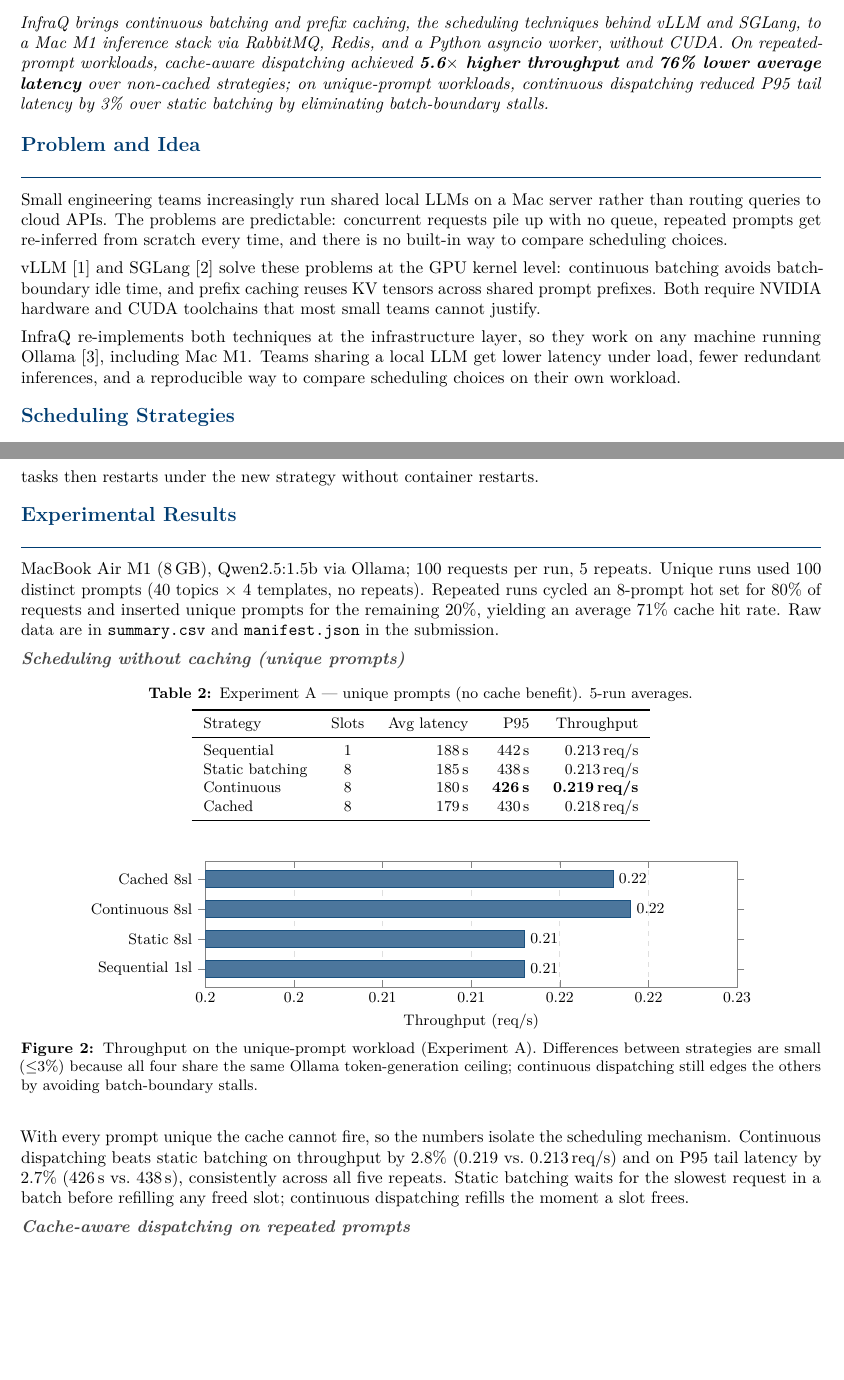
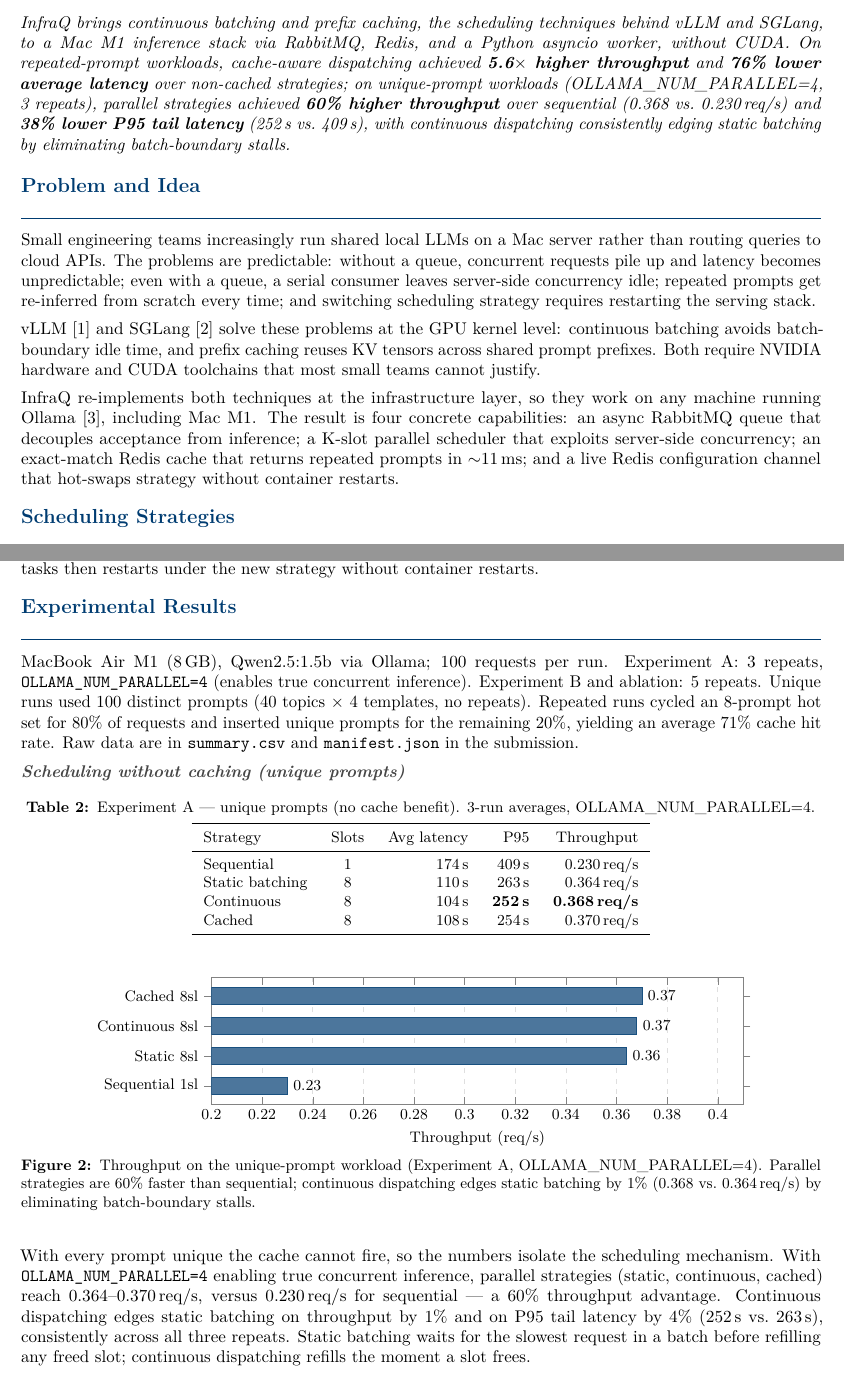
Before and after one commit to bowenwan6/InfraQ, a LaTeX document (report/cw3_explanation.tex): two parts of pages 1 and 2 of 4, joined at a grey line, cut so that both start at the same text, the shorter picture padded with empty space. Compiled offline with pdfLaTeX.

Commit message:
feat(experiment): run with corrected parallelism to show the effort

```diff
--- a/report/cw3_explanation.tex
+++ b/report/cw3_explanation.tex
@@ -64,8 +64,11 @@
 asyncio worker, without CUDA.
 On repeated-prompt workloads, cache-aware dispatching achieved
 \textbf{5.6$\times$ higher throughput} and \textbf{76\% lower average latency}
-over non-cached strategies; on unique-prompt workloads, continuous dispatching reduced
-P95 tail latency by 3\% over static batching by eliminating batch-boundary stalls.}
+over non-cached strategies; on unique-prompt workloads (OLLAMA\_NUM\_PARALLEL=4,
+3~repeats), parallel strategies achieved \textbf{60\% higher throughput} over sequential
+(0.368 vs.\ 0.230\,req/s) and \textbf{38\% lower P95 tail latency} (252\,s vs.\ 409\,s),
+with continuous dispatching consistently edging static batching by eliminating
+batch-boundary stalls.}
 
 \vspace{2pt}
 
@@ -73,9 +76,10 @@
 \section{Problem and Idea}
 
 Small engineering teams increasingly run shared local LLMs on a Mac server rather than
-routing queries to cloud APIs. The problems are predictable: concurrent requests pile
-up with no queue, repeated prompts get re-inferred from scratch every time, and there
-is no built-in way to compare scheduling choices.
+routing queries to cloud APIs. The problems are predictable: without a queue, concurrent
+requests pile up and latency becomes unpredictable; even with a queue, a serial consumer
+leaves server-side concurrency idle; repeated prompts get re-inferred from scratch every
+time; and switching scheduling strategy requires restarting the serving stack.
 
 vLLM~\cite{vllm} and SGLang~\cite{sglang} solve these problems at the GPU kernel level:
 continuous batching avoids batch-boundary idle time, and prefix caching reuses KV tensors
@@ -83,9 +87,10 @@
 most small teams cannot justify.
 
 InfraQ re-implements both techniques at the infrastructure layer, so they work on any
-machine running Ollama~\cite{ollama}, including Mac~M1. Teams sharing a local LLM get
-lower latency under load, fewer redundant inferences, and a reproducible way to compare
-scheduling choices on their own workload.
+machine running Ollama~\cite{ollama}, including Mac~M1. The result is four concrete capabilities: an async RabbitMQ queue that decouples
+acceptance from inference; a K-slot parallel scheduler that exploits server-side
+concurrency; an exact-match Redis cache that returns repeated prompts in $\sim$11\,ms;
+and a live Redis configuration channel that hot-swaps strategy without container restarts.
 
 %% ─── 2. Scheduling Strategies ───────────────────────────────────────────────
 \section{Scheduling Strategies}
@@ -199,7 +204,9 @@
 %% ─── 4. Experimental Results ────────────────────────────────────────────────
 \section{Experimental Results}
 
-MacBook Air M1 (8\,GB), Qwen2.5:1.5b via Ollama; 100~requests per run, 5~repeats.
+MacBook Air M1 (8\,GB), Qwen2.5:1.5b via Ollama; 100~requests per run.
+Experiment~A: 3~repeats, \texttt{OLLAMA\_NUM\_PARALLEL=4} (enables true concurrent inference).
+Experiment~B and ablation: 5~repeats.
 Unique runs used 100 distinct prompts (40 topics $\times$ 4 templates, no repeats).
 Repeated runs cycled an 8-prompt hot set for 80\% of requests and inserted unique
 prompts for the remaining 20\%, yielding an average 71\% cache hit rate.
@@ -209,17 +216,17 @@
 
 \begin{table}[H]
 \centering
-\caption{Experiment A --- unique prompts (no cache benefit). 5-run averages.}
+\caption{Experiment A --- unique prompts (no cache benefit). 3-run averages, OLLAMA\_NUM\_PARALLEL=4.}
 \label{tab:expa}
 \small\setlength{\tabcolsep}{7pt}
 \begin{tabular}{lcrrr}
 \toprule
 Strategy        & Slots & Avg latency & P95     & Throughput   \\
 \midrule
-Sequential      & 1     & 188\,s      & 442\,s  & 0.213\,req/s \\
-Static batching & 8     & 185\,s      & 438\,s  & 0.213\,req/s \\
-Continuous      & 8     & 180\,s      & \textbf{426\,s} & \textbf{0.219\,req/s} \\
-Cached          & 8     & 179\,s      & 430\,s  & 0.218\,req/s \\
+Sequential      & 1     & 174\,s      & 409\,s  & 0.230\,req/s \\
+Static batching & 8     & 110\,s      & 263\,s  & 0.364\,req/s \\
+Continuous      & 8     & 104\,s      & \textbf{252\,s} & \textbf{0.368\,req/s} \\
+Cached          & 8     & 108\,s      & 254\,s  & 0.370\,req/s \\
 \bottomrule
 \end{tabular}
 \end{table}
@@ -230,7 +237,7 @@
 \begin{axis}[
   xbar,
   width=0.76\linewidth, height=4.2cm,
-  xmin=0.195, xmax=0.225,
+  xmin=0.20, xmax=0.41,
   xlabel={Throughput (req/s)},
   ytick={0,1,2,3},
   yticklabels={Sequential 1sl, Static 8sl, Continuous 8sl, Cached 8sl},
@@ -247,22 +254,24 @@
   tick style={midgray},
 ]
 \addplot[fill=uoeblue!70, draw=uoeblue!90] coordinates {
-  (0.213,0) (0.213,1) (0.219,2) (0.218,3)
+  (0.230,0) (0.364,1) (0.368,2) (0.370,3)
 };
 \end{axis}
 \end{tikzpicture}
-\caption{Throughput on the unique-prompt workload (Experiment~A). Differences between
-strategies are small ($\le$3\%) because all four share the same Ollama token-generation
-ceiling; continuous dispatching still edges the others by avoiding batch-boundary stalls.}
+\caption{Throughput on the unique-prompt workload (Experiment~A, OLLAMA\_NUM\_PARALLEL=4).
+Parallel strategies are 60\% faster than sequential; continuous dispatching edges static
+batching by 1\% (0.368 vs.\ 0.364\,req/s) by eliminating batch-boundary stalls.}
 \label{fig:expa}
 \end{figure}
 
 With every prompt unique the cache cannot fire, so the numbers isolate the scheduling
-mechanism. Continuous dispatching beats static batching on throughput by 2.8\%
-(0.219 vs.\ 0.213\,req/s) and on P95 tail latency by 2.7\% (426\,s vs.\ 438\,s),
-consistently across all five repeats. Static batching waits for the slowest request in
-a batch before refilling any freed slot; continuous dispatching refills the moment a
-slot frees.
+mechanism. With \texttt{OLLAMA\_NUM\_PARALLEL=4} enabling true concurrent inference,
+parallel strategies (static, continuous, cached) reach 0.364--0.370\,req/s, versus
+0.230\,req/s for sequential --- a 60\% throughput advantage. Continuous dispatching edges
+static batching on throughput by 1\% and on P95 tail latency by 4\% (252\,s vs.\
+263\,s), consistently across all three repeats. Static batching waits for the slowest
+request in a batch before refilling any freed slot; continuous dispatching refills
+the moment a slot frees.
 
 \subsection*{Cache-aware dispatching on repeated prompts}
 
```
Also changed, not shown: experiment_results/expa_parallel4_20260414T031310Z/summary.csv (added, +13 -0 lines), README.md, 16 other files.
